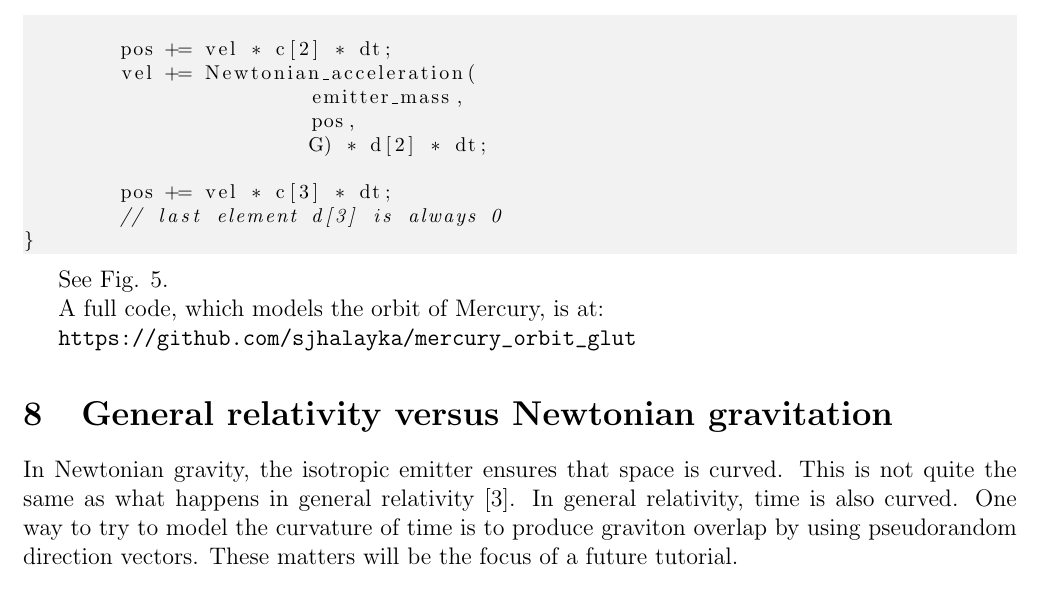
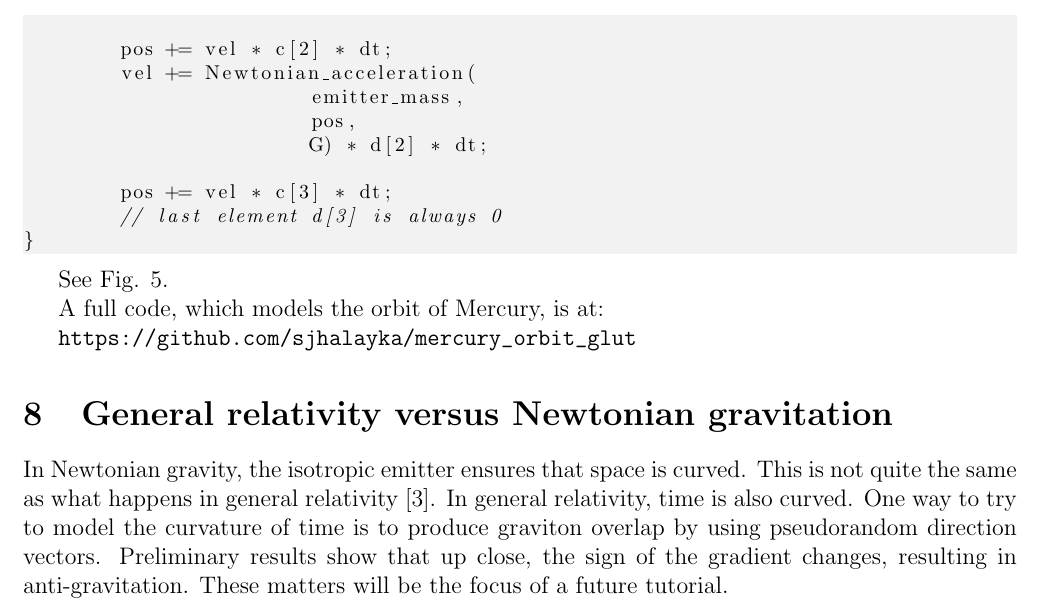
Before and after one commit to sjhalayka/papers, a LaTeX paper (newtonian gravitation/bezier_escape.tex): part of page 12 of 13, cut so that both start at the same text. Compiled offline with pdfLaTeX.

Commit message:
Add files via upload

```diff
--- a/newtonian gravitation/bezier_escape.tex
+++ b/newtonian gravitation/bezier_escape.tex
@@ -633,6 +633,7 @@ In Newtonian gravity, the isotropic emitter ensures that space is curved.
 This is not quite the same as what happens in general relativity \cite{misner}.
 In general relativity, time is also curved.
 One way to try to model the curvature of time is to produce graviton overlap by using pseudorandom direction vectors.
+Preliminary results show that up close, the sign of the gradient changes, resulting in anti-gravitation.
 These matters will be the focus of a future tutorial.
 
 
```
Also changed, not shown: newtonian gravitation/bezier_escape.pdf.
